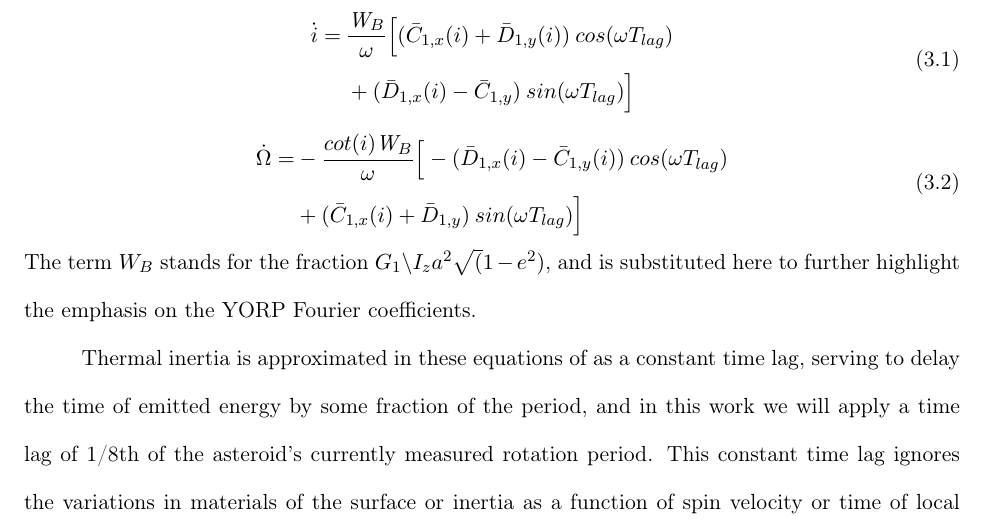
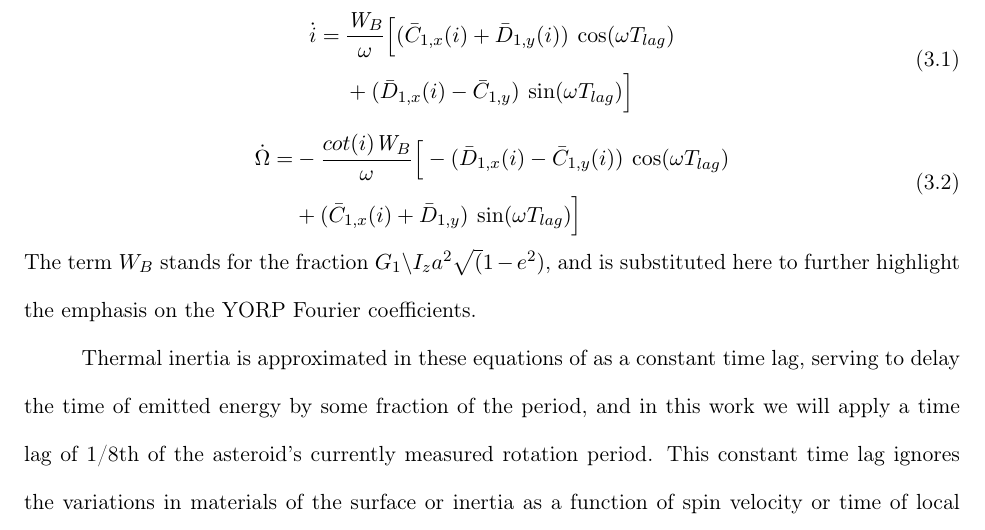
Before and after one commit to dahliabaker/dissertation, a LaTeX thesis (main_thesis.tex, which reads chapter4.tex): part of page 72 of 115, cut so that both start at the same text. Compiled offline with pdfLaTeX.

Commit message:
change sin, cos to \sin, \cos

```diff
--- a/chapter4.tex
+++ b/chapter4.tex
@@ -117,14 +117,14 @@ The equations of motion overall are the spin rate, spin acceleration, change in
 % \end{equation}
 \begin{equation}
     \begin{split}
-    \dot{i} = \:&\frac{\mathit{W}_B}{\omega}\Big[(\bar{C}_{1,x}(i)+\bar{D}_{1,y}(i))\: cos(\omega T_{lag}) \\
-    & + (\bar{D}_{1,x}(i)-\bar{C}_{1,y})\: sin(\omega T_{lag})\Big]
+    \dot{i} = \:&\frac{\mathit{W}_B}{\omega}\Big[(\bar{C}_{1,x}(i)+\bar{D}_{1,y}(i))\: \cos(\omega T_{lag}) \\
+    & + (\bar{D}_{1,x}(i)-\bar{C}_{1,y})\: \sin(\omega T_{lag})\Big]
     \end{split}
 \end{equation}
 \begin{equation}
     \begin{split}
-    \dot{\Omega} = &-\frac{cot(i)\mathit{W}_B}{\omega}\Big[- (\bar{D}_{1,x}(i)-\bar{C}_{1,y}(i)) \:cos(\omega T_{lag}) \\
-    & + (\bar{C}_{1,x}(i)+\bar{D}_{1,y}) \:sin(\omega T_{lag})\Big]
+    \dot{\Omega} = &-\frac{cot(i)\mathit{W}_B}{\omega}\Big[- (\bar{D}_{1,x}(i)-\bar{C}_{1,y}(i)) \:\cos(\omega T_{lag}) \\
+    & + (\bar{C}_{1,x}(i)+\bar{D}_{1,y}) \:\sin(\omega T_{lag})\Big]
     \end{split}
 \end{equation}
 The term $W_B$ stands for the fraction $G_1 \symbol{92} I_z a^2 \sqrt(1-e^2)$, and is substituted here to further highlight the emphasis on the YORP Fourier coefficients.
```
